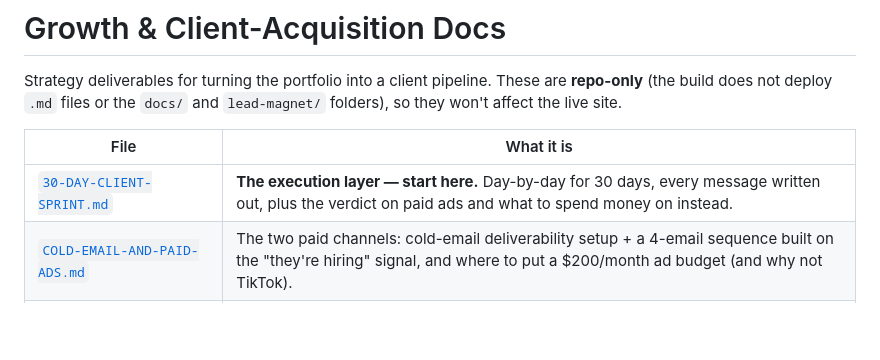
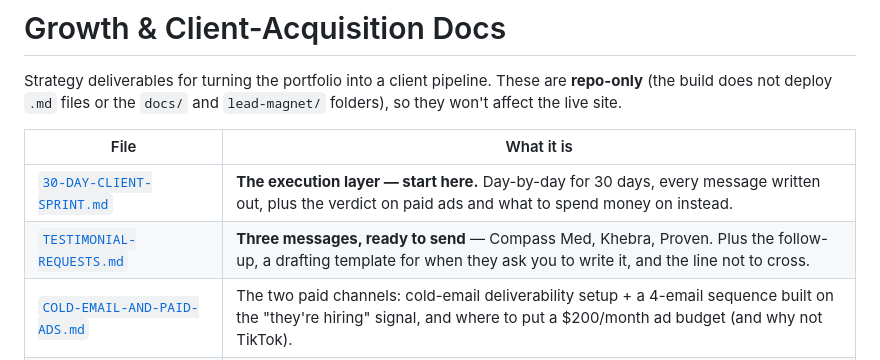
Before and after one commit to ahmedfarid2/ahmedfarid2.github.io, a Markdown page: docs/README.md, the part around the change. Drawn GitHub-style; blank space fills up the shorter version.

```diff
--- a/docs/README.md
+++ b/docs/README.md
@@ -7,6 +7,7 @@ are **repo-only** (the build does not deploy `.md` files or the `docs/` and
 | File | What it is |
 |---|---|
 | [`30-DAY-CLIENT-SPRINT.md`](30-DAY-CLIENT-SPRINT.md) | **The execution layer — start here.** Day-by-day for 30 days, every message written out, plus the verdict on paid ads and what to spend money on instead. |
+| [`TESTIMONIAL-REQUESTS.md`](TESTIMONIAL-REQUESTS.md) | **Three messages, ready to send** — Compass Med, Khebra, Proven. Plus the follow-up, a drafting template for when they ask you to write it, and the line not to cross. |
 | [`COLD-EMAIL-AND-PAID-ADS.md`](COLD-EMAIL-AND-PAID-ADS.md) | The two paid channels: cold-email deliverability setup + a 4-email sequence built on the "they're hiring" signal, and where to put a $200/month ad budget (and why not TikTok). |
 | [`GROWTH-PLAN.md`](GROWTH-PLAN.md) | The master consultation — diagnosis (why "good SEO" ≠ clients), channel strategy, and a 90-day roadmap. The *why* behind the sprint. |
 | [`LINKEDIN-PLAYBOOK.md`](LINKEDIN-PLAYBOOK.md) | The system: profile setup, content pillars, 30-day calendar, and warm-outreach/referral DM scripts. |
```
Also changed, not shown: docs/TESTIMONIAL-REQUESTS.md (added, +167 -0 lines).
